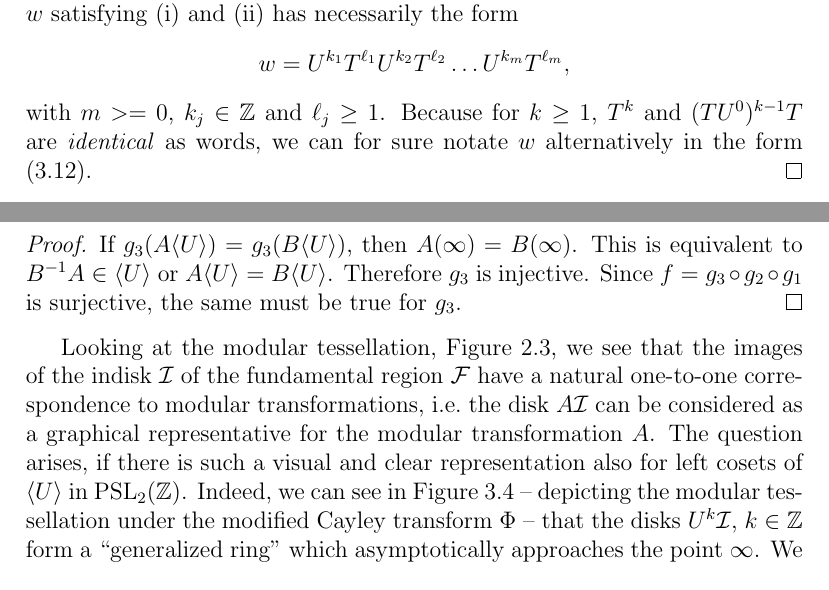
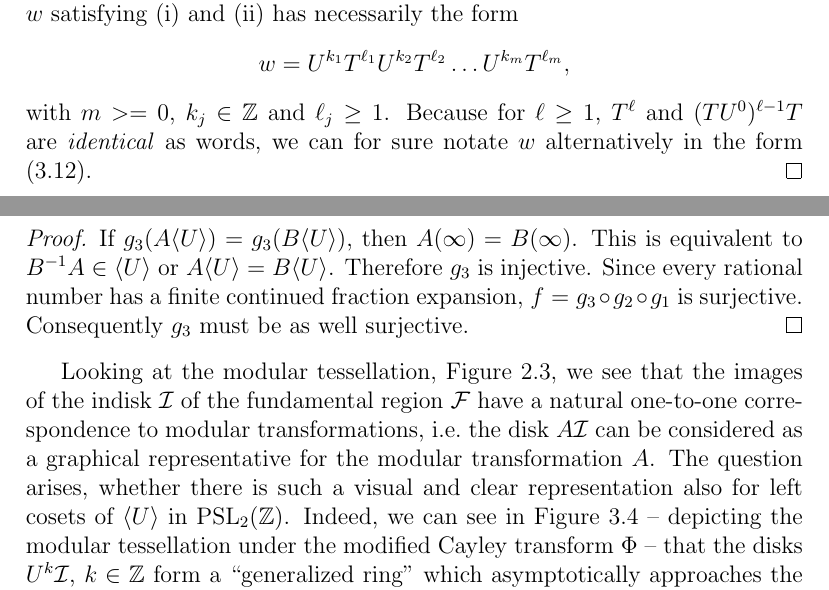
Before and after one commit to RafaelMri/ModularGroup, a LaTeX thesis (tex/main.tex, which reads tex/sec-fordconf.tex): two parts of pages 66 and 68 of 86 before the commit and two parts of pages 66 and 67 of 86 after it, joined at a grey line, cut so that both start at the same text. Compiled offline with LaTeX, dvips and Ghostscript; the source files are stored in an older character set and shown here as Unicode.

Commit message:
polishing

```diff
--- a/tex/sec-fordconf.tex
+++ b/tex/sec-fordconf.tex
@@ -175,7 +175,7 @@ with $n \ge 0$, $e_j \in \Z$ occurring in the definition of $g_1$ already is in
 \begin{equation*}
 w = U^{k_1} T^{\ell_1} U^{k_2} T^{\ell_2} \dots U^{k_m} T^{\ell_m},
 \end{equation*}
-with $m >= 0$, $k_j \in \Z$ and $\ell_j \ge 1$. Because for $k \ge 1$, $T^k$ and $(TU^0)^{k-1}T$ are \emph{identical} as words, we can for sure notate $w$ alternatively in the form (\ref{eqn_ConFracTUWord}).
+with $m >= 0$, $k_j \in \Z$ and $\ell_j \ge 1$. Because for $\ell \ge 1$, $T^\ell$ and $(TU^0)^{\ell-1}T$ are \emph{identical} as words, we can for sure notate $w$ alternatively in the form (\ref{eqn_ConFracTUWord}).
 \end{proof}
 
 \begin{lemma}
@@ -183,7 +183,7 @@ with $m >= 0$, $k_j \in \Z$ and $\ell_j \ge 1$. Because for $k \ge 1$, $T^k$ and
 The map $g_3$ defined in (\ref{eqn_MapCosetToEQ}) is bijective. In particular there is a one-to-one correspondence between the left cosets of $\langle U \rangle$ in $\PSL{\Z}$ and the extended rational numbers $\EQ$.
 \end{lemma}
 \begin{proof}
-If $g_3(A \langle U \rangle) = g_3(B \langle U \rangle)$, then $A(\infty) = B (\infty)$. This is equivalent to $\inv{B}A \in \langle U \rangle$ or $A \langle U \rangle = B \langle U \rangle$. Therefore $g_3$ is injective. Since $f = g_3 \circ g_2 \circ g_1$ is surjective, the same must be true for $g_3$.
+If $g_3(A \langle U \rangle) = g_3(B \langle U \rangle)$, then $A(\infty) = B (\infty)$. This is equivalent to $\inv{B}A \in \langle U \rangle$ or $A \langle U \rangle = B \langle U \rangle$. Therefore $g_3$ is injective. Since every rational number has a finite continued fraction expansion, $f = g_3 \circ g_2 \circ g_1$ is surjective. Consequently $g_3$ must be as well surjective.
 \end{proof}
 
 \begin{figure}
@@ -193,7 +193,7 @@ If $g_3(A \langle U \rangle) = g_3(B \langle U \rangle)$, then $A(\infty) = B (\
 \label{fig_FordDisks}
 \end{figure}
 Looking at the modular tessellation, Figure~\ref{fig_ModularTiling}, we see that the images of the indisk $\Indisk$ of the fundamental region $\FunDom$
-have a natural one-to-one correspondence to modular transformations, \ie the disk $A\Indisk$ can be considered as a graphical representative for the modular transformation $A$. The question arises, if there is such a visual and clear representation also for left cosets of $\langle U \rangle$ in $\PSL{\Z}$. Indeed, we can see in Figure~\ref{fig_FordDisks} -- depicting the modular tessellation under the modified Cayley transform $\ModCayley$ -- that the disks $U^k\Indisk$, $k \in \Z$ form a ``generalized ring'' which asymptotically approaches the point $\infty$. We can enclose this ring in a generalized disk -- in Figure~\ref{fig_FordDisks}, this enclosing disk is shown in light gray and is labeled with ``$\infty$''.
+have a natural one-to-one correspondence to modular transformations, \ie the disk $A\Indisk$ can be considered as a graphical representative for the modular transformation $A$. The question arises, whether there is such a visual and clear representation also for left cosets of $\langle U \rangle$ in $\PSL{\Z}$. Indeed, we can see in Figure~\ref{fig_FordDisks} -- depicting the modular tessellation under the modified Cayley transform $\ModCayley$ -- that the disks $U^k\Indisk$, $k \in \Z$ form a ``generalized ring'' which asymptotically approaches the point $\infty$. We can enclose this ring in a generalized disk -- in Figure~\ref{fig_FordDisks}, this enclosing disk is shown in light gray and is labeled with ``$\infty$''.
 \begin{definition}
 \label{dfn_FordDisk}
 \index{Ford disk}
```
Also changed, not shown: tex/sec-fordconf.tex (2 more changed lines), 1 other file.
